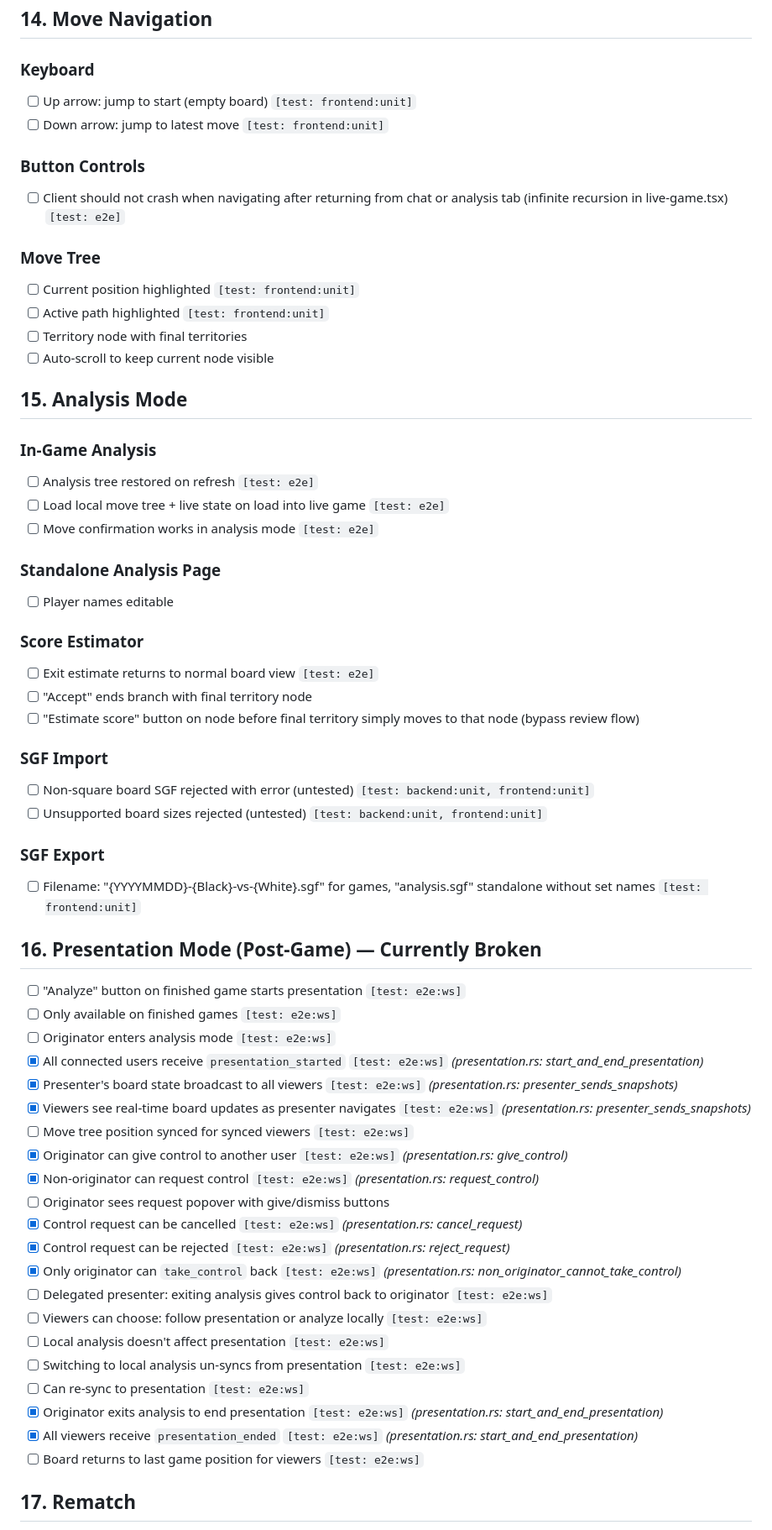
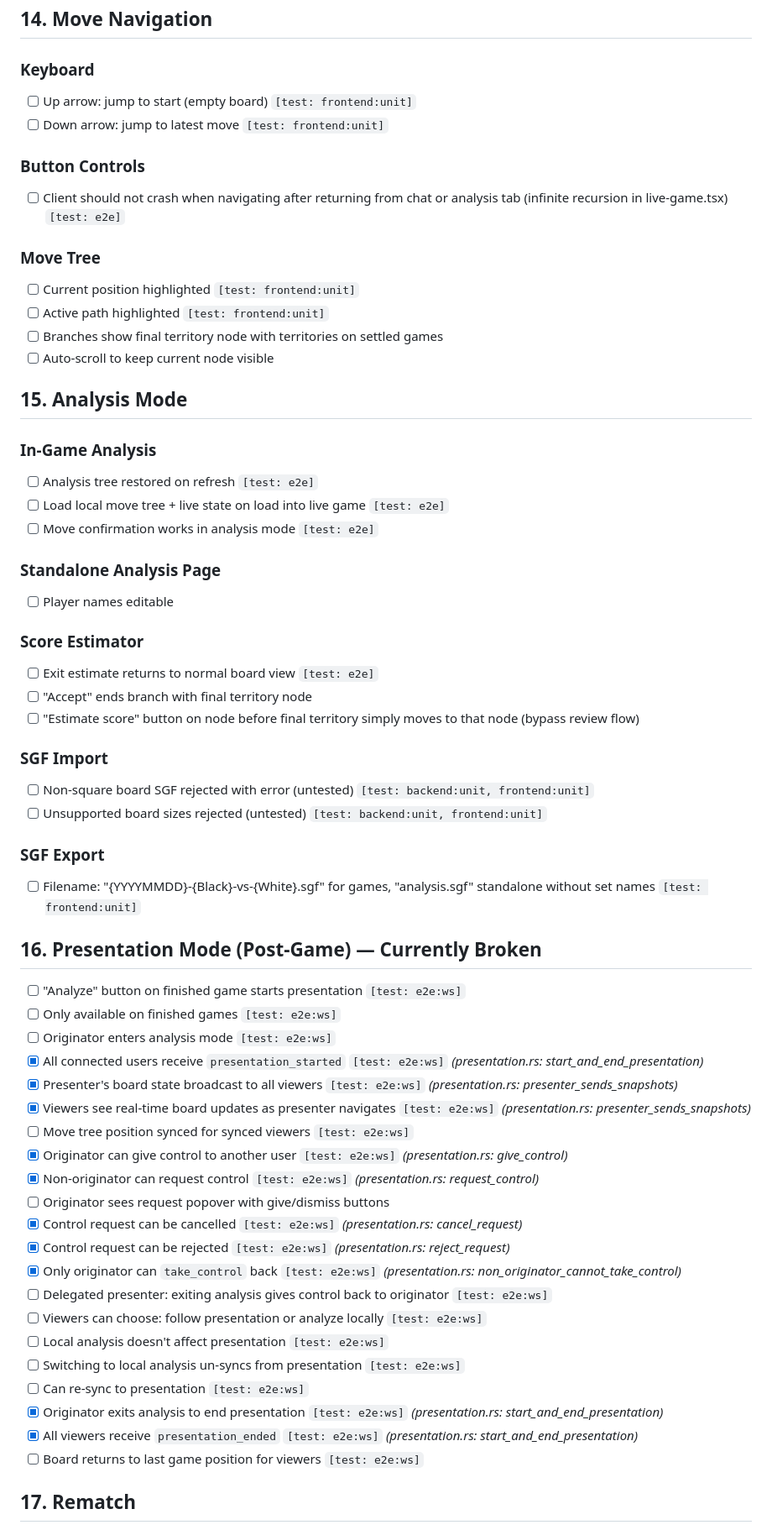
Before and after one commit to sqwxl/seki, a Markdown page: ISSUES.md, the part around one of its changes. Shown at 84% size. Drawn GitHub-style.

Commit message:
doc: update ISSUES.md

```diff
--- a/ISSUES.md
+++ b/ISSUES.md
@@ -137,38 +163,46 @@
 ## 14. Move Navigation
 
 ### Keyboard
+
 - [ ] Up arrow: jump to start (empty board) `[test: frontend:unit]`
 - [ ] Down arrow: jump to latest move `[test: frontend:unit]`
 
 ### Button Controls
+
 - [ ] Client should not crash when navigating after returning from chat or analysis tab (infinite recursion in live-game.tsx) `[test: e2e]`
 
 ### Move Tree
+
 - [ ] Current position highlighted `[test: frontend:unit]`
 - [ ] Active path highlighted `[test: frontend:unit]`
-- [ ] Territory node with final territories
+- [ ] Branches show final territory node with territories on settled games
 - [ ] Auto-scroll to keep current node visible
 
 ## 15. Analysis Mode
 
 ### In-Game Analysis
+
 - [ ] Analysis tree restored on refresh `[test: e2e]`
 - [ ] Load local move tree + live state on load into live game `[test: e2e]`
 - [ ] Move confirmation works in analysis mode `[test: e2e]`
 
 ### Standalone Analysis Page
+
 - [ ] Player names editable
 
 ### Score Estimator
+
 - [ ] Exit estimate returns to normal board view `[test: e2e]`
 - [ ] "Accept" ends branch with final territory node
 - [ ] "Estimate score" button on node before final territory simply moves to that node (bypass review flow)
 
 ### SGF Import
+
 - [ ] Non-square board SGF rejected with error (untested) `[test: backend:unit, frontend:unit]`
 - [ ] Unsupported board sizes rejected (untested) `[test: backend:unit, frontend:unit]`
 
 ### SGF Export
+
 - [ ] Filename: "{YYYYMMDD}-{Black}-vs-{White}.sgf" for games, "analysis.sgf" standalone without set names `[test: frontend:unit]`
 
 ## 16. Presentation Mode (Post-Game) — Currently Broken
@@ -176,23 +210,23 @@
 - [ ] "Analyze" button on finished game starts presentation `[test: e2e:ws]`
 - [ ] Only available on finished games `[test: e2e:ws]`
 - [ ] Originator enters analysis mode `[test: e2e:ws]`
-- [x] All connected users receive `presentation_started` `[test: e2e:ws]` *(presentation.rs: start_and_end_presentation)*
-- [x] Presenter's board state broadcast to all viewers `[test: e2e:ws]` *(presentation.rs: presenter_sends_snapshots)*
-- [x] Viewers see real-time board updates as presenter navigates `[test: e2e:ws]` *(presentation.rs: presenter_sends_snapshots)*
+- [x] All connected users receive `presentation_started` `[test: e2e:ws]` _(presentation.rs: start_and_end_presentation)_
+- [x] Presenter's board state broadcast to all viewers `[test: e2e:ws]` _(presentation.rs: presenter_sends_snapshots)_
+- [x] Viewers see real-time board updates as presenter navigates `[test: e2e:ws]` _(presentation.rs: presenter_sends_snapshots)_
 - [ ] Move tree position synced for synced viewers `[test: e2e:ws]`
-- [x] Originator can give control to another user `[test: e2e:ws]` *(presentation.rs: give_control)*
-- [x] Non-originator can request control `[test: e2e:ws]` *(presentation.rs: request_control)*
+- [x] Originator can give control to another user `[test: e2e:ws]` _(presentation.rs: give_control)_
+- [x] Non-originator can request control `[test: e2e:ws]` _(presentation.rs: request_control)_
 - [ ] Originator sees request popover with give/dismiss buttons
-- [x] Control request can be cancelled `[test: e2e:ws]` *(presentation.rs: cancel_request)*
-- [x] Control request can be rejected `[test: e2e:ws]` *(presentation.rs: reject_request)*
-- [x] Only originator can `take_control` back `[test: e2e:ws]` *(presentation.rs: non_originator_cannot_take_control)*
+- [x] Control request can be cancelled `[test: e2e:ws]` _(presentation.rs: cancel_request)_
+- [x] Control request can be rejected `[test: e2e:ws]` _(presentation.rs: reject_request)_
+- [x] Only originator can `take_control` back `[test: e2e:ws]` _(presentation.rs: non_originator_cannot_take_control)_
 - [ ] Delegated presenter: exiting analysis gives control back to originator `[test: e2e:ws]`
 - [ ] Viewers can choose: follow presentation or analyze locally `[test: e2e:ws]`
 - [ ] Local analysis doesn't affect presentation `[test: e2e:ws]`
 - [ ] Switching to local analysis un-syncs from presentation `[test: e2e:ws]`
 - [ ] Can re-sync to presentation `[test: e2e:ws]`
-- [x] Originator exits analysis to end presentation `[test: e2e:ws]` *(presentation.rs: start_and_end_presentation)*
-- [x] All viewers receive `presentation_ended` `[test: e2e:ws]` *(presentation.rs: start_and_end_presentation)*
+- [x] Originator exits analysis to end presentation `[test: e2e:ws]` _(presentation.rs: start_and_end_presentation)_
+- [x] All viewers receive `presentation_ended` `[test: e2e:ws]` _(presentation.rs: start_and_end_presentation)_
 - [ ] Board returns to last game position for viewers `[test: e2e:ws]`
 
 ## 17. Rematch
```
Also changed, not shown: other parts of ISSUES.md (+39 -7 lines).
